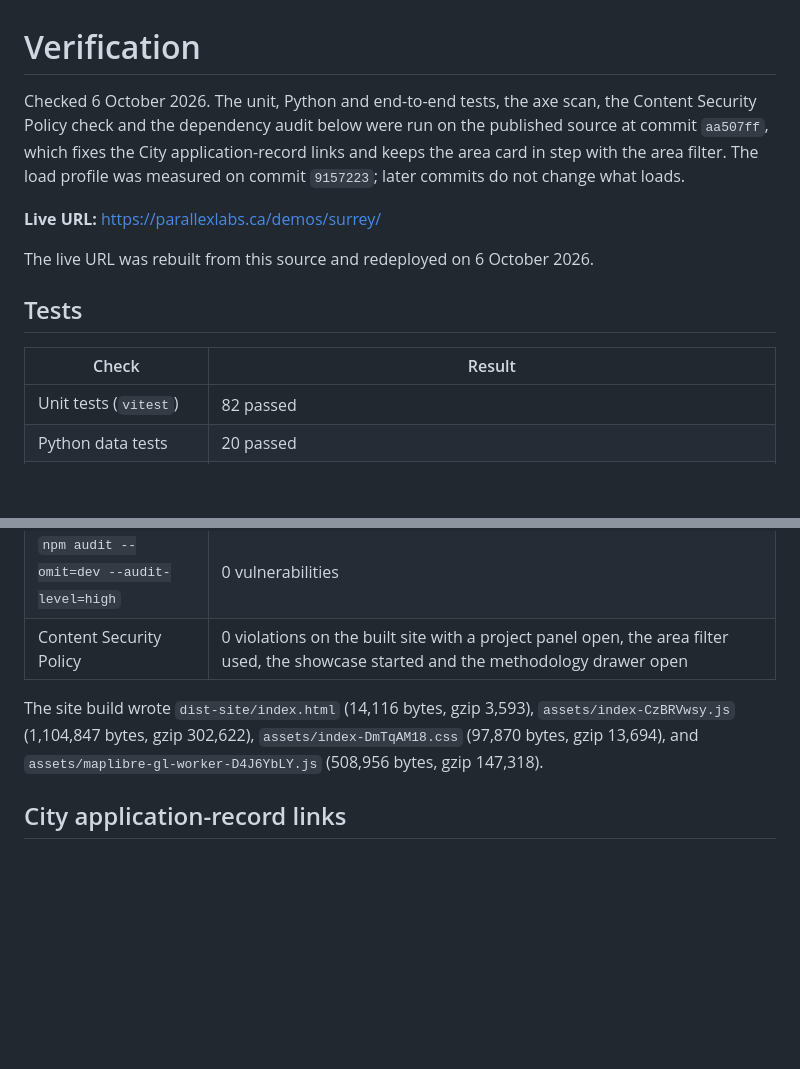
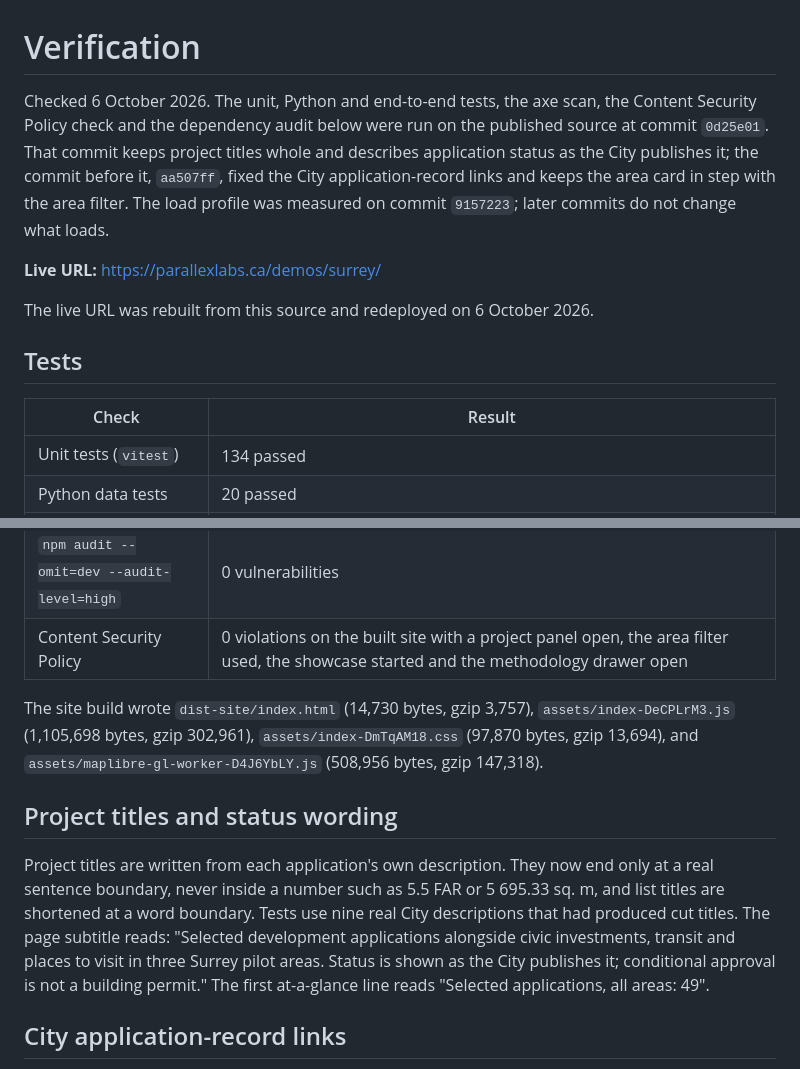
Before and after one commit to parallexlabs/surrey-devviz-prototype, a Markdown page: VERIFICATION.md, 2 parts joined by grey strips. GitHub-like rendering; blank space fills up the shorter version.

Commit message:
Record the checks run on the title and status wording fix.

```diff
--- a/VERIFICATION.md
+++ b/VERIFICATION.md
@@ -1,6 +1,6 @@
 # Verification
 
-Checked 6 October 2026. The unit, Python and end-to-end tests, the axe scan, the Content Security Policy check and the dependency audit below were run on the published source at commit `aa507ff`, which fixes the City application-record links and keeps the area card in step with the area filter. The load profile was measured on commit `9157223`; later commits do not change what loads.
+Checked 6 October 2026. The unit, Python and end-to-end tests, the axe scan, the Content Security Policy check and the dependency audit below were run on the published source at commit `0d25e01`. That commit keeps project titles whole and describes application status as the City publishes it; the commit before it, `aa507ff`, fixed the City application-record links and keeps the area card in step with the area filter. The load profile was measured on commit `9157223`; later commits do not change what loads.
 
 **Live URL:** https://parallexlabs.ca/demos/surrey/
 
@@ -10,7 +10,7 @@ The live URL was rebuilt from this source and redeployed on 6 October 2026.
 
 | Check | Result |
 | --- | --- |
-| Unit tests (`vitest`) | 82 passed |
+| Unit tests (`vitest`) | 134 passed |
 | Python data tests | 20 passed |
 | End-to-end tests (Playwright) | 48 passed. Another local server held the default port 4173, so the suite ran on port 4199; `noscript.spec.js` names port 4173 directly, so it was run again on a copy pointed at port 4199 and passed. |
 | axe | 0 violations across overview, list, panel, tour, methodology, and phone. 8 incomplete checks (2, 2, 2, 0, 0, 2). Report: `evidence/axe-report.json` |
@@ -18,7 +18,11 @@ The live URL was rebuilt from this source and redeployed on 6 October 2026.
 | `npm audit --omit=dev --audit-level=high` | 0 vulnerabilities |
 | Content Security Policy | 0 violations on the built site with a project panel open, the area filter used, the showcase started and the methodology drawer open |
 
-The site build wrote `dist-site/index.html` (14,116 bytes, gzip 3,593), `assets/index-CzBRVwsy.js` (1,104,847 bytes, gzip 302,622), `assets/index-DmTqAM18.css` (97,870 bytes, gzip 13,694), and `assets/maplibre-gl-worker-D4J6YbLY.js` (508,956 bytes, gzip 147,318).
+The site build wrote `dist-site/index.html` (14,730 bytes, gzip 3,757), `assets/index-DeCPLrM3.js` (1,105,698 bytes, gzip 302,961), `assets/index-DmTqAM18.css` (97,870 bytes, gzip 13,694), and `assets/maplibre-gl-worker-D4J6YbLY.js` (508,956 bytes, gzip 147,318).
+
+## Project titles and status wording
+
+Project titles are written from each application's own description. They now end only at a real sentence boundary, never inside a number such as 5.5 FAR or 5 695.33 sq. m, and list titles are shortened at a word boundary. Tests use nine real City descriptions that had produced cut titles. The page subtitle reads: "Selected development applications alongside civic investments, transit and places to visit in three Surrey pilot areas. Status is shown as the City publishes it; conditional approval is not a building permit." The first at-a-glance line reads "Selected applications, all areas: 49".
 
 ## City application-record links
 
```
